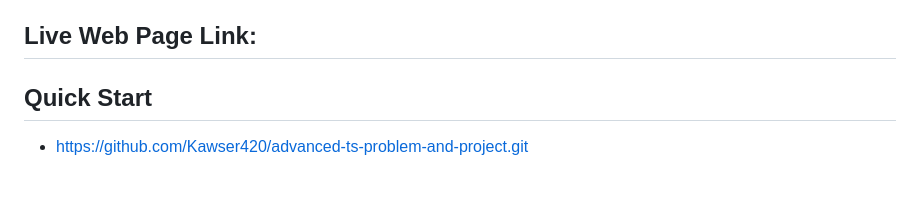
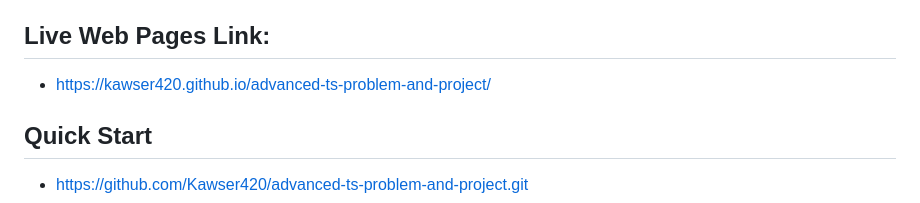
Before and after one commit to Kawser420/Advanced-TypeScript-Mastery-Projects, a Markdown page: README.md, the part around the change. GitHub-like rendering; blank space fills up the shorter version.

Commit message:
live link added in readme file

```diff
--- a/README.md
+++ b/README.md
@@ -12,7 +12,9 @@
 - Professional Examples - Production-ready code examples
 - Responsive Design - Works seamlessly on desktop and mobile devices
 
-## Live Web Page Link:
+## Live Web Pages Link:
+
+- https://kawser420.github.io/advanced-ts-problem-and-project/
 
 ## Quick Start
 
```
